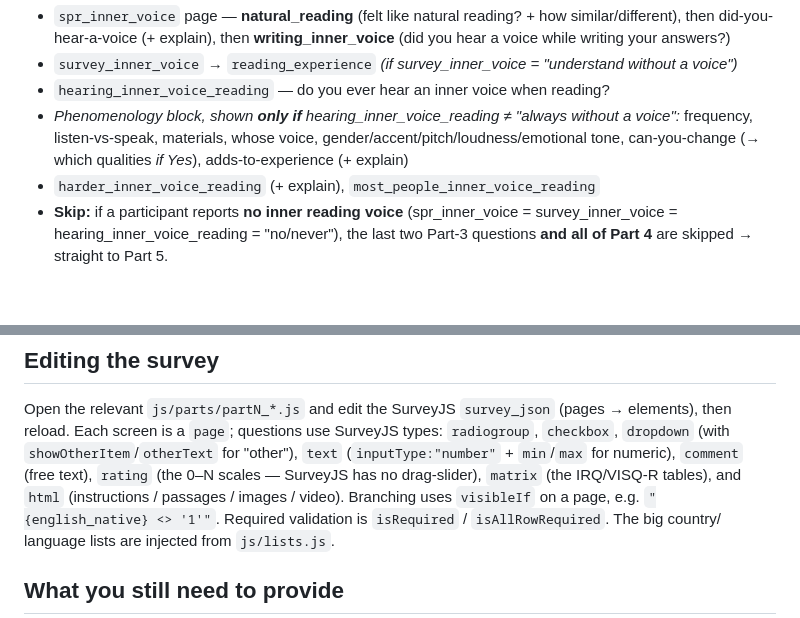
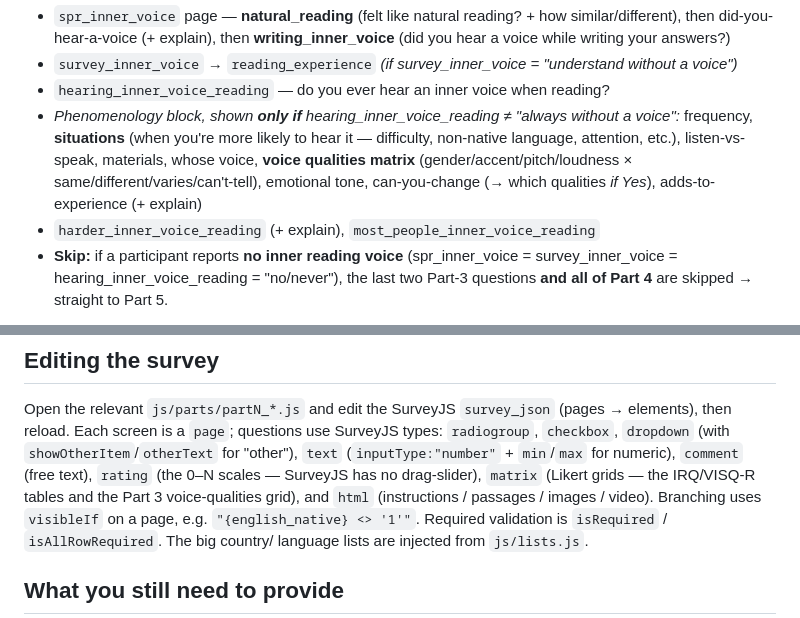
Before and after one commit to lacclab/Inner-Voice-in-Reading-Questionnaire, a Markdown page: README.md, 2 parts joined by grey strips. Rendered like a GitHub page; blank space fills up the shorter version.

Commit message:
Update README: Part 3 situations question + voice-qualities matrix

```diff
--- a/README.md
+++ b/README.md
@@ -74,7 +74,7 @@ open `export.html`.)
 - `spr_inner_voice` page — **natural_reading** (felt like natural reading? + how similar/different), then did-you-hear-a-voice (+ explain), then **writing_inner_voice** (did you hear a voice while writing your answers?)
 - `survey_inner_voice` → `reading_experience` _(if survey_inner_voice = "understand without a voice")_
 - `hearing_inner_voice_reading` — do you ever hear an inner voice when reading?
-- _Phenomenology block, shown **only if** hearing_inner_voice_reading ≠ "always without a voice":_ frequency, listen-vs-speak, materials, whose voice, gender/accent/pitch/loudness/emotional tone, can-you-change (→ which qualities _if Yes_), adds-to-experience (+ explain)
+- _Phenomenology block, shown **only if** hearing_inner_voice_reading ≠ "always without a voice":_ frequency, **situations** (when you're more likely to hear it — difficulty, non-native language, attention, etc.), listen-vs-speak, materials, whose voice, **voice qualities matrix** (gender/accent/pitch/loudness × same/different/varies/can't-tell), emotional tone, can-you-change (→ which qualities _if Yes_), adds-to-experience (+ explain)
 - `harder_inner_voice_reading` (+ explain), `most_people_inner_voice_reading`
 - **Skip:** if a participant reports **no inner reading voice** (spr_inner_voice = survey_inner_voice = hearing_inner_voice_reading = "no/never"), the last two Part-3 questions **and all of Part 4** are skipped → straight to Part 5.
 
@@ -103,7 +103,8 @@ Open the relevant `js/parts/partN_*.js` and edit the SurveyJS `survey_json`
 types: `radiogroup`, `checkbox`, `dropdown` (with `showOtherItem`/`otherText`
 for "other"), `text` (`inputType:"number"` + `min`/`max` for numeric), `comment`
 (free text), `rating` (the 0–N scales — SurveyJS has no drag-slider), `matrix`
-(the IRQ/VISQ-R tables), and `html` (instructions / passages / images / video).
+(Likert grids — the IRQ/VISQ-R tables and the Part 3 voice-qualities grid), and
+`html` (instructions / passages / images / video).
 Branching uses `visibleIf` on a page, e.g. `"{english_native} <> '1'"`.
 Required validation is `isRequired` / `isAllRowRequired`. The big country/
 language lists are injected from `js/lists.js`.
```
